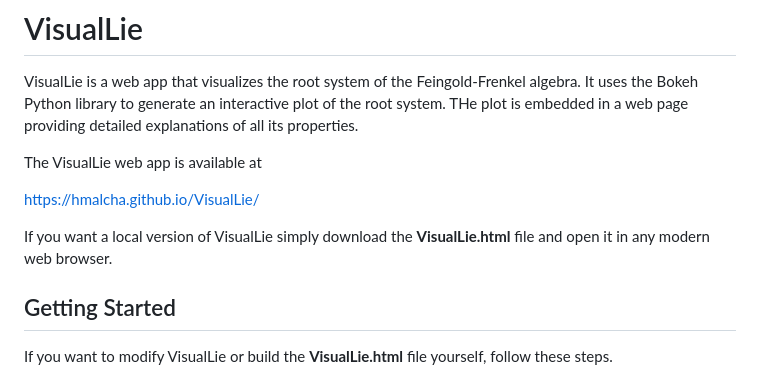
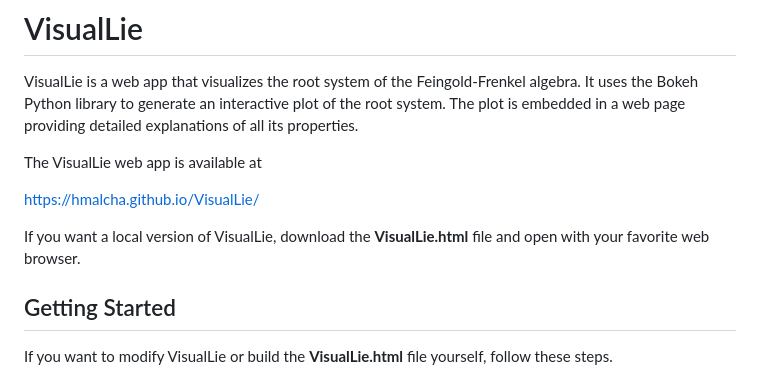
Before and after one commit to hmalcha/VisualLie, a Markdown page: README.md, the part around the change. GitHub-like rendering.

```diff
--- a/README.md
+++ b/README.md
@@ -2,15 +2,15 @@
 
 VisualLie is a web app that visualizes the root system of the Feingold-Frenkel
 algebra. It uses the Bokeh Python library to generate an interactive plot of
-the root system. THe plot is embedded in a web page providing detailed
+the root system. The plot is embedded in a web page providing detailed
 explanations of all its properties.
 
 The VisualLie web app is available at
 
 https://hmalcha.github.io/VisualLie/
 
-If you want a local version of VisualLie simply download the
-**VisualLie.html** file and open it in any modern web browser.
+If you want a local version of VisualLie, download the
+**VisualLie.html** file and open with your favorite web browser.
 
 ## Getting Started
 If you want to modify VisualLie or build the **VisualLie.html** file yourself,
```
